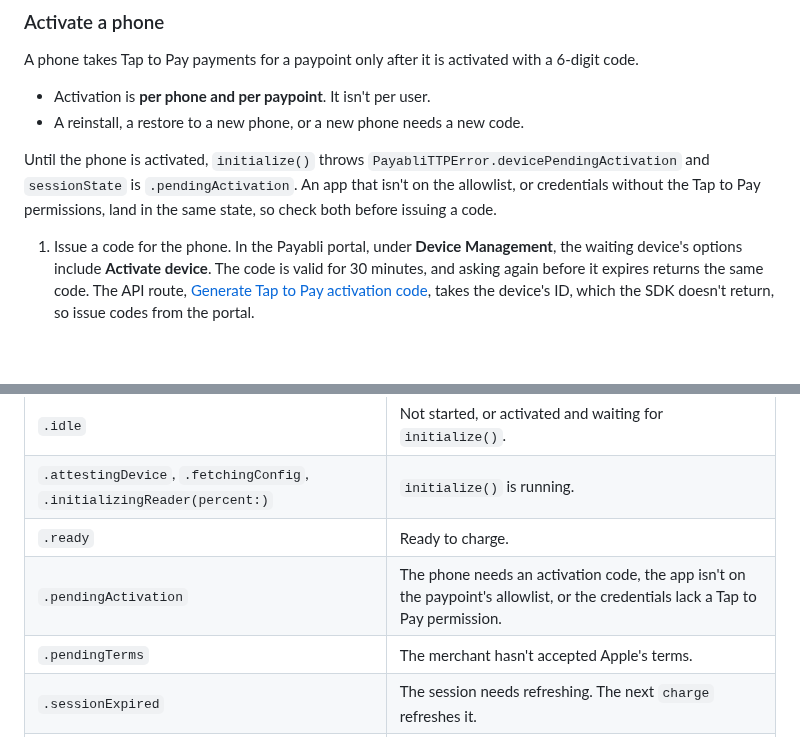
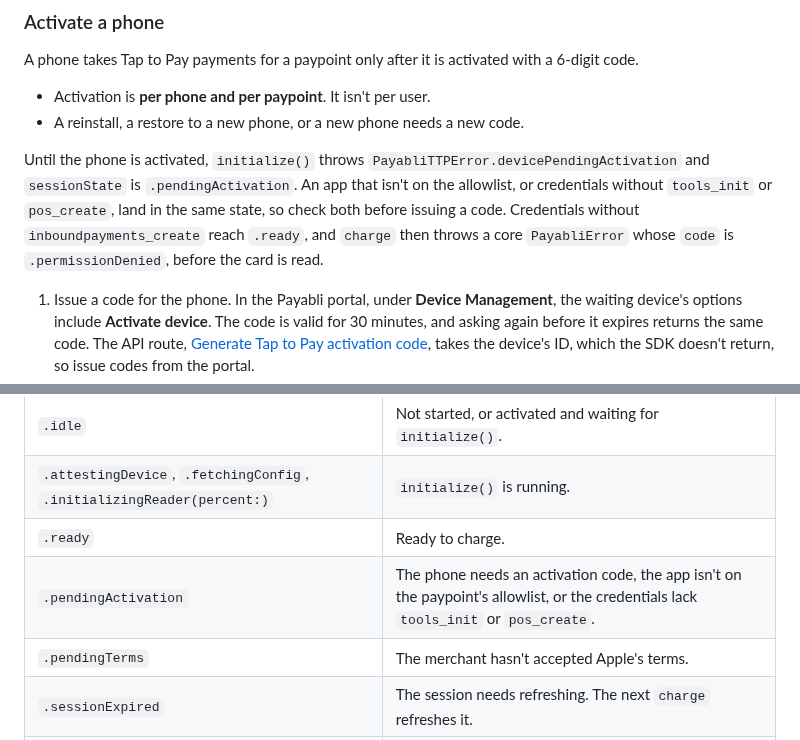
Before and after one commit to payabli/sdk-ios, a Markdown page: Sources/PayabliSDKTapToPay/README.md, 2 parts joined by grey strips. Drawn GitHub-style; blank space fills up the shorter version.

Commit message:
docs(ios): narrow pendingActivation to the setup permissions
The setup routes need tools_init and pos_create; inboundpayments_create is read only when charge
opens the transaction, after the session is ready. So a missing inboundpayments_create does not land
on PendingActivation, and the guide now names only the setup permissions there.

Co-Authored-By: Claude Opus 5.5 (1M context) <noreply@anthropic.com>

```diff
--- a/Sources/PayabliSDKTapToPay/README.md
+++ b/Sources/PayabliSDKTapToPay/README.md
@@ -121,8 +121,10 @@ A phone takes Tap to Pay payments for a paypoint only after it is activated with
 - A reinstall, a restore to a new phone, or a new phone needs a new code.
 
 Until the phone is activated, `initialize()` throws `PayabliTTPError.devicePendingActivation` and
-`sessionState` is `.pendingActivation`. An app that isn't on the allowlist, or credentials without the Tap to
-Pay permissions, land in the same state, so check both before issuing a code.
+`sessionState` is `.pendingActivation`. An app that isn't on the allowlist, or credentials without `tools_init`
+or `pos_create`, land in the same state, so check both before issuing a code. Credentials without
+`inboundpayments_create` reach `.ready`, and `charge` then throws a core `PayabliError` whose `code` is
+`.permissionDenied`, before the card is read.
 
 1. Issue a code for the phone. In the Payabli portal, under **Device Management**, the waiting device's
    options include **Activate device**. The code is valid for 30 minutes, and asking again before it
@@ -214,7 +216,7 @@ From Objective-C, these errors arrive as `NSError`. See
 | `.idle` | Not started, or activated and waiting for `initialize()`. |
 | `.attestingDevice`, `.fetchingConfig`, `.initializingReader(percent:)` | `initialize()` is running. |
 | `.ready` | Ready to charge. |
-| `.pendingActivation` | The phone needs an activation code, the app isn't on the paypoint's allowlist, or the credentials lack a Tap to Pay permission. |
+| `.pendingActivation` | The phone needs an activation code, the app isn't on the paypoint's allowlist, or the credentials lack `tools_init` or `pos_create`. |
 | `.pendingTerms` | The merchant hasn't accepted Apple's terms. |
 | `.sessionExpired` | The session needs refreshing. The next `charge` refreshes it. |
 | `.reinitializing` | The session is being refreshed. |
```
